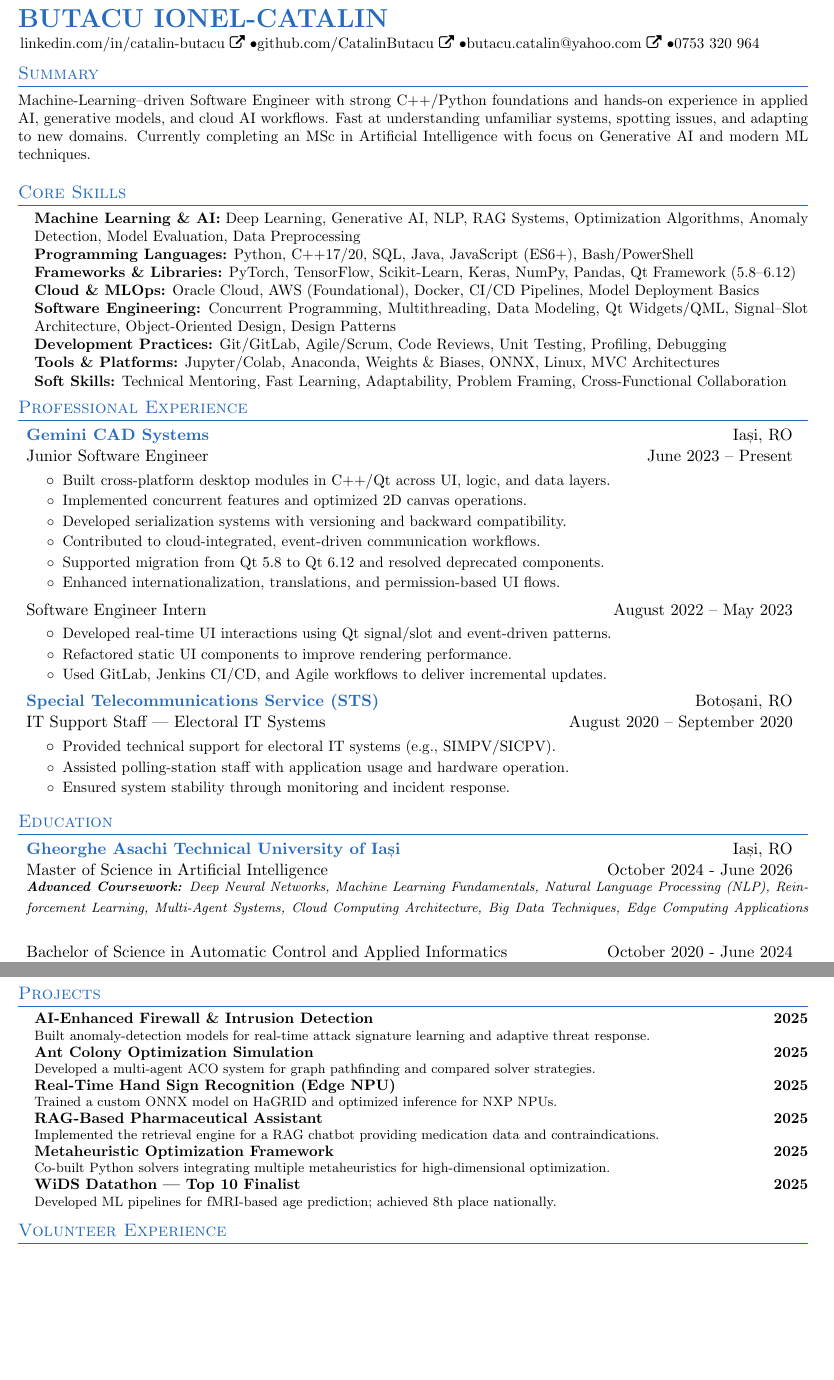
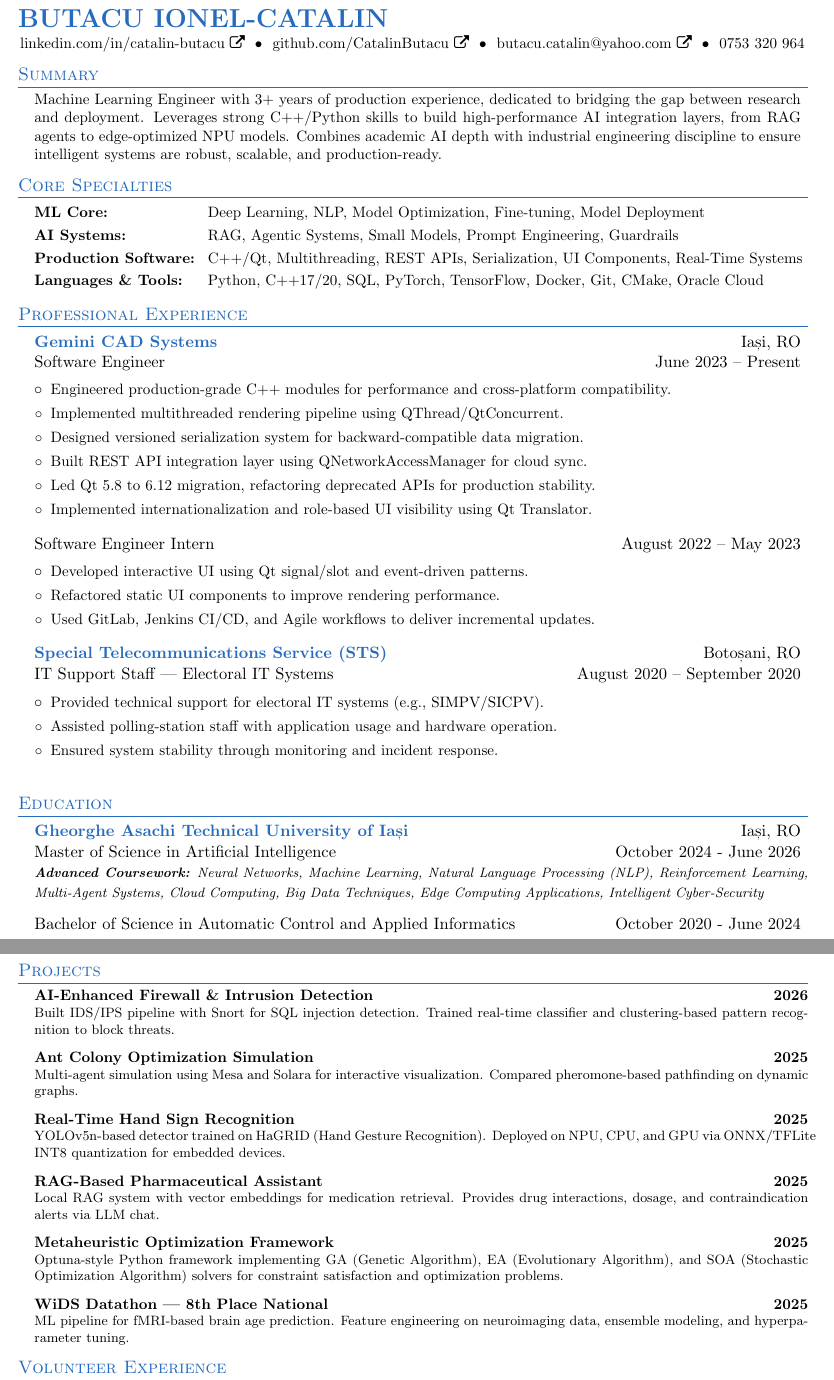
Before and after one commit to CatalinButacu/CV-Builder, a LaTeX CV (resume.tex): two parts of pages 1 and 2 of 2, joined at a grey line, cut so that both start at the same text, the shorter picture padded with empty space. Compiled offline with pdfLaTeX.

Commit message:
jan updates

```diff
--- a/resume.tex
+++ b/resume.tex
@@ -44,7 +44,7 @@
 }{}{0em}{}[\color{NavyBlue}\titlerule \vspace{-6pt}]
 %-----------------------------------------------------------------
 % Custom commands
-\newcommand{\resumeItem}[1]{\item\small{#1\vspace{-2pt}}}
+\newcommand{\resumeItem}[1]{\item\small{#1\vspace{0pt}}}
 \newcommand{\resumeItemWithoutTitle}[1]{
   \item\small{
     {\vspace{-2pt}}
@@ -55,20 +55,20 @@
     \begin{tabular*}{0.97\textwidth}{l@{\extracolsep{\fill}}r}
       \color{NavyBlue}\textbf{#1} & #2 \\
       #3 & #4 \\
-    \end{tabular*}\vspace{-5pt}
+    \end{tabular*}\vspace{-3pt}
 }
 \newcommand{\resumeSubheadingSimple}[2]{
   \vspace{-1pt}\item
     \begin{tabular*}{0.97\textwidth}{l@{\extracolsep{\fill}}r}
       #1 & #2 \\
-    \end{tabular*}\vspace{-5pt}
+    \end{tabular*}\vspace{-3pt}
 }
 \newcommand{\resumeSubItem}[2]{\resumeItem{\textbf{#1}}{#2}\vspace{-3pt}}
 \renewcommand{\labelitemii}{$\circ$}
-\newcommand{\resumeSubHeadingListStart}{\begin{itemize}[leftmargin=*, label={}]}
+\newcommand{\resumeSubHeadingListStart}{\begin{itemize}[leftmargin=0.15in, label={}]}
 \newcommand{\resumeSubHeadingListEnd}{\end{itemize}}
-\newcommand{\resumeItemListStart}{\begin{itemize}}
-\newcommand{\resumeItemListEnd}{\end{itemize}\vspace{-5pt}}
+\newcommand{\resumeItemListStart}{\begin{itemize}[leftmargin=0.15in]}
+\newcommand{\resumeItemListEnd}{\end{itemize}\vspace{-3pt}}
 %---------------------------------------------------------------------
 %%%%%%  CV STARTS HERE  %%%%%%
 \begin{document}
@@ -76,49 +76,50 @@
 \noindent\begin{tabular*}{\textwidth}{l@{\extracolsep{\fill}}r}
    \color{NavyBlue}\textbf{{\LARGE BUTACU IONEL-CATALIN}} & \\
    \small{\hspace*{-2pt}
-     \href[pdfnewwindow=true]{\linkedinLink}{linkedin.com/in/catalin-butacu\ \faExternalLink}  \textbullet
-     \href[pdfnewwindow=true]{\githubLink}{github.com/CatalinButacu\ \faExternalLink}        \textbullet
-     \href[pdfnewwindow=true]{\emailLink}{butacu.catalin@yahoo.com\ \faExternalLink}        \textbullet
+     \href[pdfnewwindow=true]{\linkedinLink}{linkedin.com/in/catalin-butacu\ \faExternalLink}\ \ \textbullet\ \
+     \href[pdfnewwindow=true]{\githubLink}{github.com/CatalinButacu\ \faExternalLink}\ \ \textbullet\ \
+     \href[pdfnewwindow=true]{\emailLink}{butacu.catalin@yahoo.com\ \faExternalLink}\ \ \textbullet\ \
      \href[pdfnewwindow=true]{\phoneLink}{0753 320 964}
    }
  \end{tabular*}
 %----------------------------------PROFESSIONAL SUMMARY----------------------------------
 \section{Summary}
+\hspace{0.15in}\begin{minipage}{0.97\textwidth}
 \begin{justify}
-\small{Machine-Learning–driven Software Engineer with strong C++/Python foundations and hands-on experience in applied AI, generative models, and cloud AI workflows. Fast at understanding unfamiliar systems, spotting issues, and adapting to new domains. Currently completing an MSc in Artificial Intelligence with focus on Generative AI and modern ML techniques.}
+\small{Machine Learning Engineer with 3+ years of production experience, dedicated to bridging the gap between research and deployment. Leverages strong C++/Python skills to build high-performance AI integration layers, from RAG agents to edge-optimized NPU models. Combines academic AI depth with industrial engineering discipline to ensure intelligent systems are robust, scalable, and production-ready.}
 \end{justify}
+\end{minipage}
 %----------------------------------CORE COMPETENCIES----------------------------------
-\vspace{-5pt}
-\section{Core Skills}
-\begin{itemize}[leftmargin=0.15in, label={}, noitemsep, topsep=0pt, parsep=0pt, partopsep=3pt]
-    \small\item \textbf{Machine Learning \& AI:} Deep Learning, Generative AI, NLP, RAG Systems, Optimization Algorithms, Anomaly Detection, Model Evaluation, Data Preprocessing
-    \small\item \textbf{Programming Languages:} Python, C++17/20, SQL, Java, JavaScript (ES6+), Bash/PowerShell
-    \small\item \textbf{Frameworks \& Libraries:} PyTorch, TensorFlow, Scikit-Learn, Keras, NumPy, Pandas, Qt Framework (5.8--6.12)
-    \small\item \textbf{Cloud \& MLOps:} Oracle Cloud, AWS (Foundational), Docker, CI/CD Pipelines, Model Deployment Basics
-    \small\item \textbf{Software Engineering:} Concurrent Programming, Multithreading, Data Modeling, Qt Widgets/QML, Signal–Slot Architecture, Object-Oriented Design, Design Patterns
-    \small\item \textbf{Development Practices:} Git/GitLab, Agile/Scrum, Code Reviews, Unit Testing, Profiling, Debugging
-    \small\item \textbf{Tools \& Platforms:} Jupyter/Colab, Anaconda, Weights \& Biases, ONNX, Linux, MVC Architectures
-    \small\item \textbf{Soft Skills:} Technical Mentoring, Fast Learning, Adaptability, Problem Framing, Cross-Functional Collaboration
+\vspace{2pt}
+\section{Core Specialties}
+\begin{itemize}[leftmargin=0.15in, label={}, noitemsep, topsep=0pt, parsep=0pt, partopsep=0pt]
+    \item \small
+    \begin{tabular}{@{} l @{\hspace{2ex}} l @{}}
+         \textbf{ML Core:} & Deep Learning, NLP, Model Optimization, Fine-tuning, Model Deployment \\[3pt]
+         \textbf{AI Systems:} & RAG, Agentic Systems, Small Models, Prompt Engineering, Guardrails \\[3pt]
+         \textbf{Production Software:} & C++/Qt, Multithreading, REST APIs, Serialization, UI Components, Real-Time Systems \\[3pt]
+         \textbf{Languages \& Tools:} & Python, C++17/20, SQL, PyTorch, TensorFlow, Docker, Git, CMake, Oracle Cloud
+    \end{tabular}
 \end{itemize}
 
 %----------------------------------EXPERIENCE----------------------------------
-\vspace{-5pt}
+\vspace{2pt}
 \section{Professional Experience}
 \resumeSubHeadingListStart
 
-  \resumeSubheading{Gemini CAD Systems}{Iași, RO}{Junior Software Engineer}{June 2023 -- Present}
+  \resumeSubheading{Gemini CAD Systems}{Iași, RO}{Software Engineer}{June 2023 -- Present}
   \resumeItemListStart
-      \resumeItem{Built cross-platform desktop modules in C++/Qt across UI, logic, and data layers.}
-      \resumeItem{Implemented concurrent features and optimized 2D canvas operations.}
-      \resumeItem{Developed serialization systems with versioning and backward compatibility.}
-      \resumeItem{Contributed to cloud-integrated, event-driven communication workflows.}
-      \resumeItem{Supported migration from Qt 5.8 to Qt 6.12 and resolved deprecated components.}
-      \resumeItem{Enhanced internationalization, translations, and permission-based UI flows.}
+      \resumeItem{Engineered production-grade C++ modules for performance and cross-platform compatibility.}
+      \resumeItem{Implemented multithreaded rendering pipeline using QThread/QtConcurrent.}
+      \resumeItem{Designed versioned serialization system for backward-compatible data migration.}
+      \resumeItem{Built REST API integration layer using QNetworkAccessManager for cloud sync.}
+      \resumeItem{Led Qt 5.8 to 6.12 migration, refactoring deprecated APIs for production stability.}
+      \resumeItem{Implemented internationalization and role-based UI visibility using Qt Translator.}
   \resumeItemListEnd
 
   \resumeSubheadingSimple{Software Engineer Intern}{August 2022 -- May 2023}
   \resumeItemListStart
-      \resumeItem{Developed real-time UI interactions using Qt signal/slot and event-driven patterns.}
+      \resumeItem{Developed interactive UI using Qt signal/slot and event-driven patterns.}
       \resumeItem{Refactored static UI components to improve rendering performance.}
       \resumeItem{Used GitLab, Jenkins CI/CD, and Agile workflows to deliver incremental updates.}
   \resumeItemListEnd
@@ -133,12 +134,11 @@
 \resumeSubHeadingListEnd
 
 %----------------------------------EDUCATION----------------------------------
-\vspace{-5pt}
+\vspace{2pt}
 \section{Education}
 \resumeSubHeadingListStart
   \resumeSubheading{Gheorghe Asachi Technical University of Iași}{Iași, RO}{Master of Science in Artificial Intelligence}{October 2024 - June 2026}
-    {\par\footnotesize \textit{\textbf{Advanced Coursework:} Deep Neural Networks, Machine Learning Fundamentals, Natural Language Processing (NLP), Reinforcement Learning, Multi-Agent Systems, Cloud Computing Architecture, Big Data Techniques, Edge Computing Applications}}
-  \vspace{-5pt}
+    {\par\footnotesize \textit{\textbf{Advanced Coursework:} Neural Networks, Machine Learning, Natural Language Processing (NLP), Reinforcement Learning, Multi-Agent Systems, Cloud Computing, Big Data Techniques, Edge Computing Applications, Intelligent Cyber-Security}}
   \resumeSubheadingSimple{Bachelor of Science in Automatic Control and Applied Informatics}{October 2020 - June 2024}
     {\par\footnotesize  \textit{\textbf{Core Curriculum:} Advanced Computer Programming, Data Structures \& Algorithms, Database Management Systems, Real-Time Programming, Systems Theory, Microprocessor-Based Systems, Embedded Systems Engineering, Control Engineering, Computer Networks, Neural Networks \& Fuzzy Logic, Knowledge-Based Systems}}
 \resumeSubHeadingListEnd
@@ -153 +146,0 @@
-\end{description}
@@ -154,30 +154,31 @@
+\vspace{2pt}
 %----------------------------------PROJECTS----------------------------------
 \section{Projects}
-\begin{itemize}[leftmargin=0.15in, label={}, noitemsep]
+\begin{itemize}[leftmargin=0.15in, label={}, itemsep=8pt, topsep=0pt, parsep=0pt]
 
     \small\item
-    \textbf{AI-Enhanced Firewall \& Intrusion Detection} \hfill \textbf{2025} \\
-    \footnotesize{Built anomaly-detection models for real-time attack signature learning and adaptive threat response.}
+    \textbf{AI-Enhanced Firewall \& Intrusion Detection} \hfill \textbf{2026} \\
+    \footnotesize{Built IDS/IPS pipeline with Snort for SQL injection detection. Trained real-time classifier and clustering-based pattern recognition to block threats.}
 
     \small\item
     \textbf{Ant Colony Optimization Simulation} \hfill \textbf{2025} \\
-    \footnotesize{Developed a multi-agent ACO system for graph pathfinding and compared solver strategies.}
+    \footnotesize{Multi-agent simulation using Mesa and Solara for interactive visualization. Compared pheromone-based pathfinding on dynamic graphs.}
 
     \small\item
-    \textbf{Real-Time Hand Sign Recognition (Edge NPU)} \hfill \textbf{2025} \\
-    \footnotesize{Trained a custom ONNX model on HaGRID and optimized inference for NXP NPUs.}
+    \textbf{Real-Time Hand Sign Recognition} \hfill \textbf{2025} \\
+    \footnotesize{YOLOv5n-based detector trained on HaGRID (Hand Gesture Recognition). Deployed on NPU, CPU, and GPU via ONNX/TFLite INT8 quantization for embedded devices.}
 
     \small\item
     \textbf{RAG-Based Pharmaceutical Assistant} \hfill \textbf{2025} \\
-    \footnotesize{Implemented the retrieval engine for a RAG chatbot providing medication data and contraindications.}
+    \footnotesize{Local RAG system with vector embeddings for medication retrieval. Provides drug interactions, dosage, and contraindication alerts via LLM chat.}
 
     \small\item
     \textbf{Metaheuristic Optimization Framework} \hfill \textbf{2025} \\
-    \footnotesize{Co-built Python solvers integrating multiple metaheuristics for high-dimensional optimization.}
+    \footnotesize{Optuna-style Python framework implementing GA (Genetic Algorithm), EA (Evolutionary Algorithm), and SOA (Stochastic Optimization Algorithm) solvers for constraint satisfaction and optimization problems.}
 
     \small\item
-    \textbf{WiDS Datathon — Top 10 Finalist} \hfill \textbf{2025} \\
-    \footnotesize{Developed ML pipelines for fMRI-based age prediction; achieved 8th place nationally.}
+    \textbf{WiDS Datathon — 8th Place National} \hfill \textbf{2025} \\
+    \footnotesize{ML pipeline for fMRI-based brain age prediction. Feature engineering on neuroimaging data, ensemble modeling, and hyperparameter tuning.}
 
 \end{itemize}
 
```
Also changed, not shown: resume.pdf, resume.tex (25 more changed lines).
